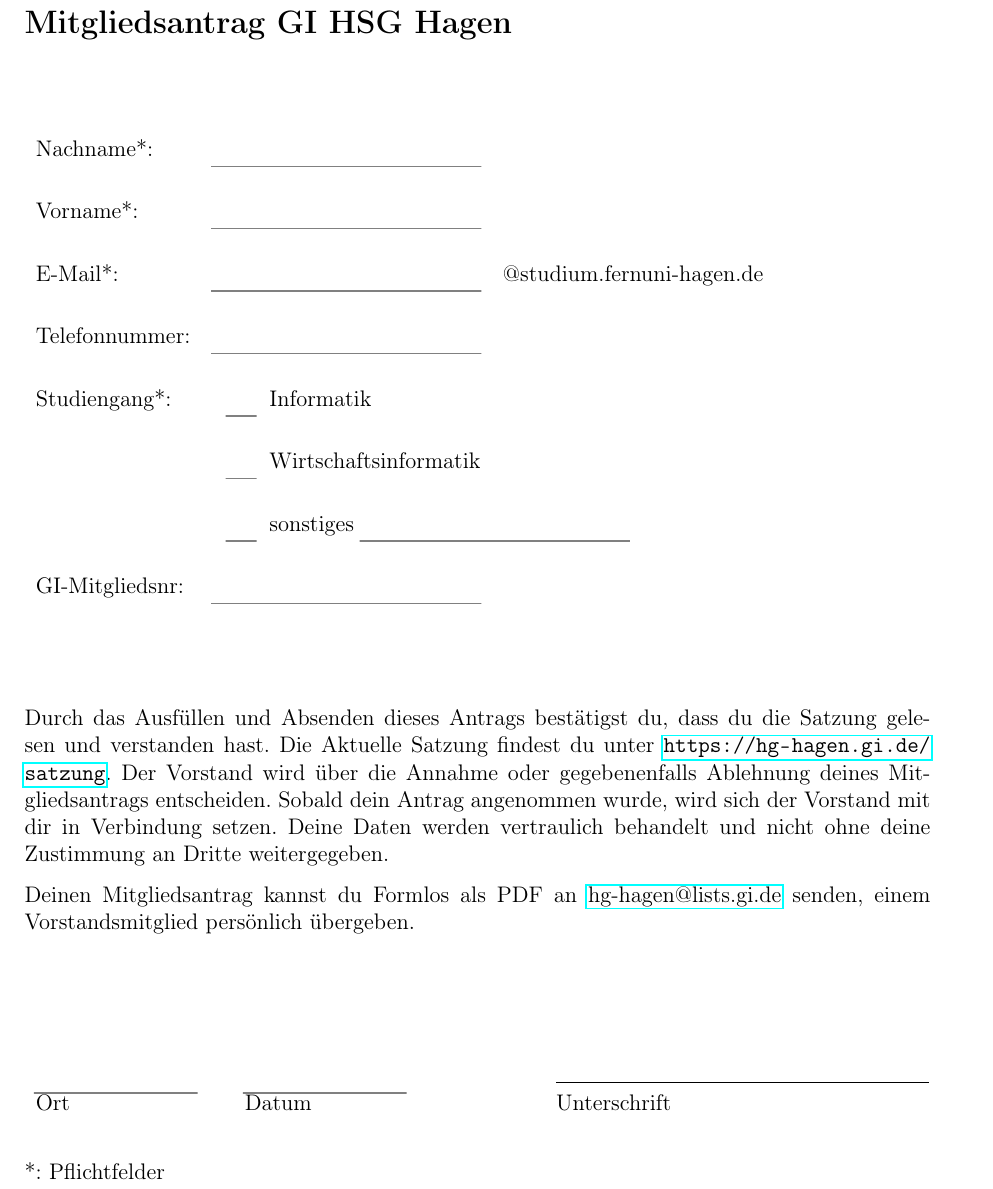
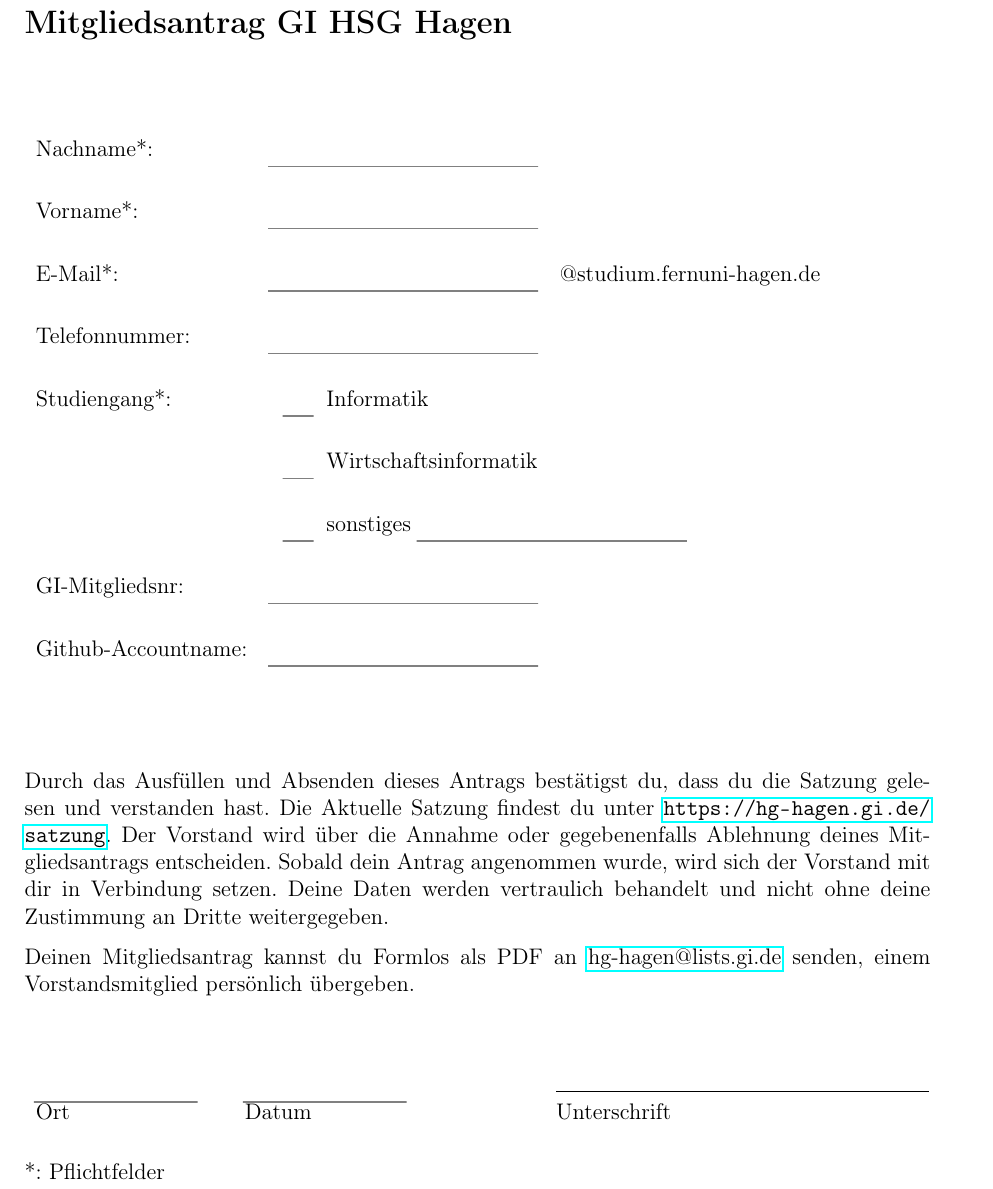
Before and after one commit to GIHGHagen/Mitgliedsantrag, a LaTeX document (Mitgliedsantrag/main.tex): part of the page, cut so that both start at the same text. Compiled offline with pdfLaTeX.

Commit message:
Added Github-Account

```diff
--- a/Mitgliedsantrag/main.tex
+++ b/Mitgliedsantrag/main.tex
@@ -23,14 +23,15 @@
         Studiengang*: & \ChoiceMenu[radio,name=Studiengang, bordercolor={gray}, borderstyle=U, radiosymbol=6]{}{\ } Informatik                                                                     \\ \\
                       & \ChoiceMenu[radio,name=Studiengang, bordercolor={gray}, borderstyle=U, radiosymbol=6]{}{\ } Wirtschaftsinformatik                                                          \\ \\
                       & \multicolumn{2}{l}{\ChoiceMenu[radio,name=Studiengang, bordercolor={gray}, borderstyle=U, radiosymbol=6]{}{\ } sonstiges \TextField[name=, width=5cm,  bordercolor={gray}, borderstyle=U,]{}} \\ \\
-				GI-Mitgliedsnr: & \TextField[name=ginr, width=5cm, bordercolor={gray}, borderstyle=U,]{} \\
+				GI-Mitgliedsnr: & \TextField[name=ginr, width=5cm, bordercolor={gray}, borderstyle=U,]{} \\ \\
+				Github-Accountname: & \TextField[name=ghacc, width=5cm, bordercolor={gray}, borderstyle=U,]{} \\
     \end{tabular}
     \vspace*{2cm}{} \\
     Durch das Ausfüllen und Absenden dieses Antrags bestätigst du, dass du die Satzung gelesen und verstanden hast. Die Aktuelle Satzung findest du unter \url{https://hg-hagen.gi.de/satzung}. Der Vorstand wird über die Annahme oder gegebenenfalls Ablehnung deines Mitgliedsantrags entscheiden. Sobald dein Antrag angenommen wurde, wird sich der Vorstand mit dir in Verbindung setzen. Deine Daten werden vertraulich behandelt und nicht ohne deine Zustimmung an Dritte weitergegeben.
 
     Deinen Mitgliedsantrag kannst du Formlos als PDF an \href{mailto:hg-hagen@lists.gi.de}{hg-hagen@lists.gi.de} senden, einem Vorstandsmitglied persönlich übergeben.
 
-    \vspace*{2cm}{}
+    \vspace*{1cm}{}
     \begin{tabular}{p{3.5cm}p{3cm}p{2cm}p{7cm}}
         \TextField[name=ort, width=3cm,  bordercolor={gray}, borderstyle=U,]{} & \TextField[name=datum, width=3cm,  bordercolor={gray}, borderstyle=U,]{} && \hrulefill \\
         Ort & Datum &&  Unterschrift \\
```
